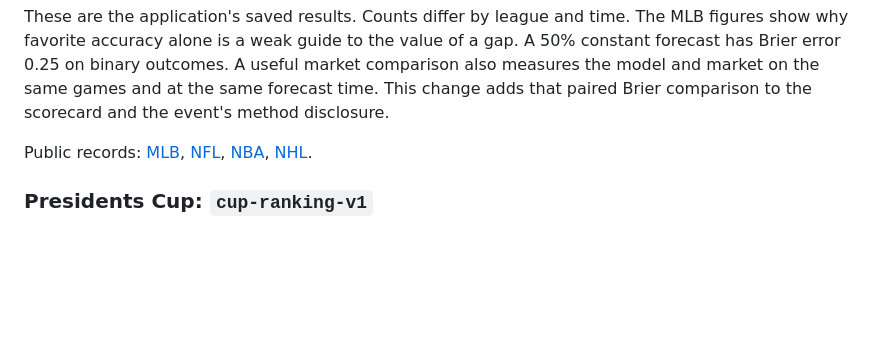
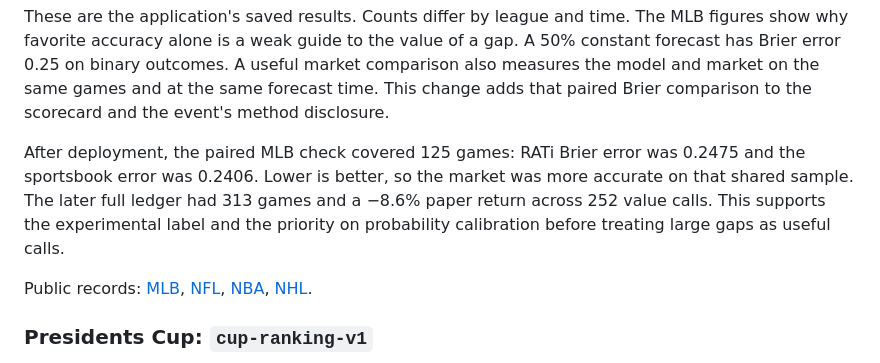
Before and after one commit to atimics/runner-watch, a Markdown page: docs/research/sports-prediction-tickers.md, the part around the change. Rendered like a GitHub page; blank space fills up the shorter version.

Commit message:
Record the live paired model and market accuracy audit

```diff
--- a/docs/research/sports-prediction-tickers.md
+++ b/docs/research/sports-prediction-tickers.md
@@ -85,6 +85,12 @@ gap. A 50% constant forecast has Brier error 0.25 on binary outcomes. A useful
 market comparison also measures the model and market on the same games and at
 the same forecast time. This change adds that paired Brier comparison to the
 scorecard and the event's method disclosure.
+
+After deployment, the paired MLB check covered 125 games: RATi Brier error was
+0.2475 and the sportsbook error was 0.2406. Lower is better, so the market was more
+accurate on that shared sample. The later full ledger had 313 games and a −8.6%
+paper return across 252 value calls. This supports the experimental label and
+the priority on probability calibration before treating large gaps as useful calls.
 
 Public records: [MLB](https://sports.rati.chat/api/sports/stats?league=mlb),
 [NFL](https://sports.rati.chat/api/sports/stats?league=nfl),
```
